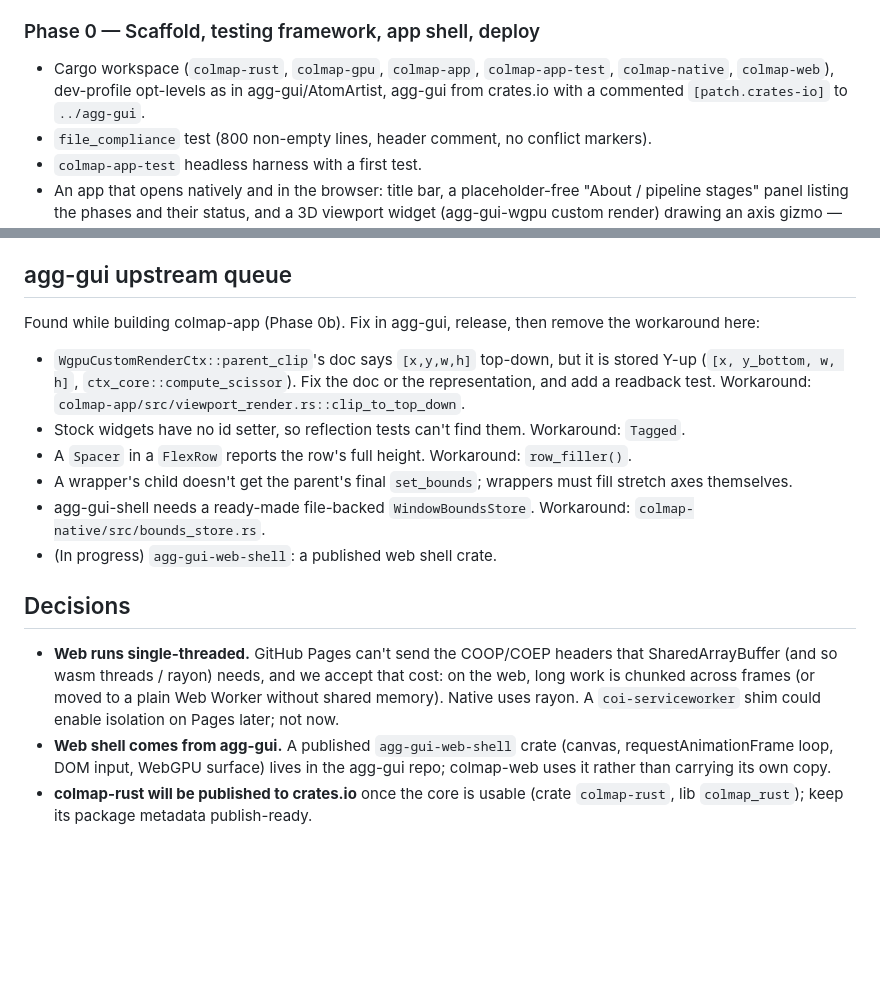
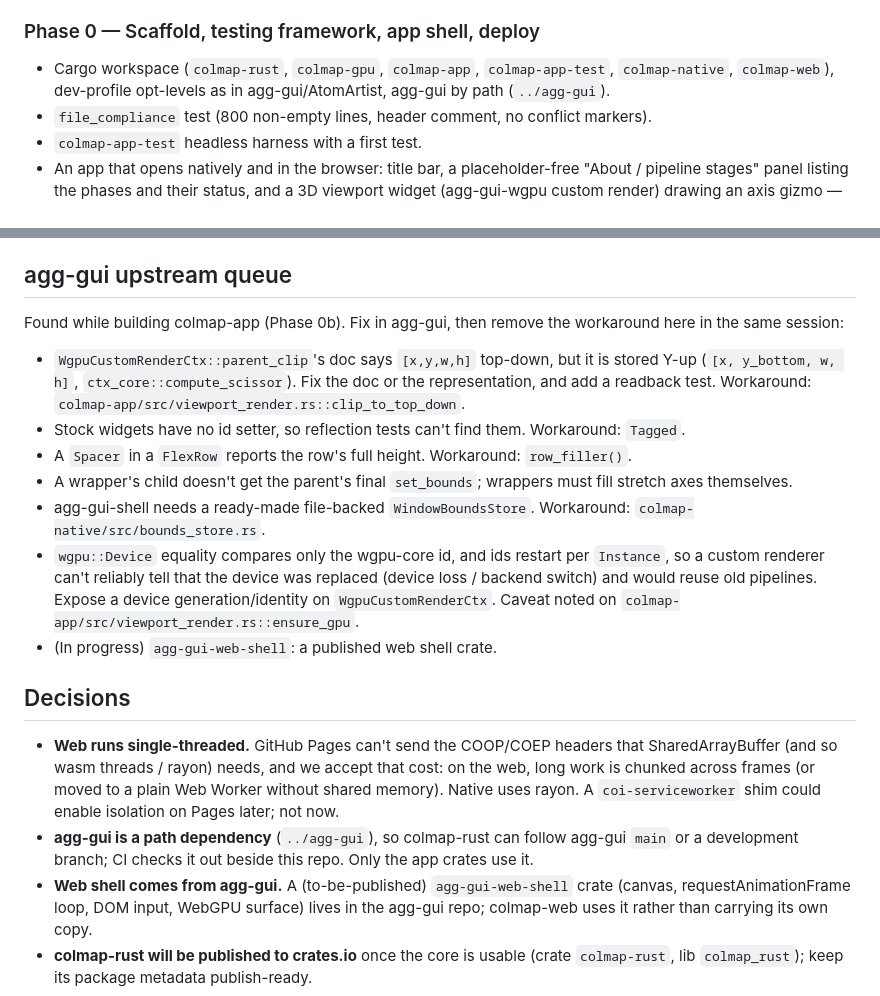
Before and after one commit to larsbrubaker/colmap-rust, a Markdown page: PORTING_PLAN.md, 2 parts joined by grey strips. Rendered like a GitHub page; blank space fills up the shorter version.

Commit message:
Charter: depend on agg-gui by path; queue the device-identity gap upstream
Co-Authored-By: Claude Opus 5.5 <noreply@anthropic.com>

```diff
--- a/PORTING_PLAN.md
+++ b/PORTING_PLAN.md
@@ -27,7 +27,7 @@ wasm32, and its app view covered by a headless UI test.
 ### Phase 0 — Scaffold, testing framework, app shell, deploy
 - Cargo workspace (`colmap-rust`, `colmap-gpu`, `colmap-app`, `colmap-app-test`,
   `colmap-native`, `colmap-web`), dev-profile opt-levels as in agg-gui/AtomArtist, agg-gui
-  from crates.io with a commented `[patch.crates-io]` to `../agg-gui`.
+  by path (`../agg-gui`).
 - `file_compliance` test (800 non-empty lines, header comment, no conflict markers).
 - `colmap-app-test` headless harness with a first test.
 - An app that opens natively and in the browser: title bar, a placeholder-free "About /
@@ -121,7 +121,7 @@ SQLite files, Ceres internals not ported, CUDA/GPU, SiftGPU, ONNX, vocabulary tr
 reasons to Rust. Every skipped COLMAP test is listed here by name when its file is ported.
 
 ## agg-gui upstream queue
-Found while building colmap-app (Phase 0b). Fix in agg-gui, release, then remove the workaround here:
+Found while building colmap-app (Phase 0b). Fix in agg-gui, then remove the workaround here in the same session:
 - `WgpuCustomRenderCtx::parent_clip`'s doc says `[x,y,w,h]` top-down, but it is stored Y-up
   (`[x, y_bottom, w, h]`, `ctx_core::compute_scissor`). Fix the doc or the representation, and add a
   readback test. Workaround: `colmap-app/src/viewport_render.rs::clip_to_top_down`.
@@ -131,6 +131,10 @@ Found while building colmap-app (Phase 0b). Fix in agg-gui, release, then remove
   themselves.
 - agg-gui-shell needs a ready-made file-backed `WindowBoundsStore`. Workaround:
   `colmap-native/src/bounds_store.rs`.
+- `wgpu::Device` equality compares only the wgpu-core id, and ids restart per `Instance`, so a
+  custom renderer can't reliably tell that the device was replaced (device loss / backend switch)
+  and would reuse old pipelines. Expose a device generation/identity on `WgpuCustomRenderCtx`.
+  Caveat noted on `colmap-app/src/viewport_render.rs::ensure_gpu`.
 - (In progress) `agg-gui-web-shell`: a published web shell crate.
 
 ## Decisions
@@ -138,7 +142,9 @@ Found while building colmap-app (Phase 0b). Fix in agg-gui, release, then remove
   SharedArrayBuffer (and so wasm threads / rayon) needs, and we accept that cost: on the web,
   long work is chunked across frames (or moved to a plain Web Worker without shared memory).
   Native uses rayon. A `coi-serviceworker` shim could enable isolation on Pages later; not now.
-- **Web shell comes from agg-gui.** A published `agg-gui-web-shell` crate (canvas,
+- **agg-gui is a path dependency** (`../agg-gui`), so colmap-rust can follow agg-gui `main` or a
+  development branch; CI checks it out beside this repo. Only the app crates use it.
+- **Web shell comes from agg-gui.** A (to-be-published) `agg-gui-web-shell` crate (canvas,
   requestAnimationFrame loop, DOM input, WebGPU surface) lives in the agg-gui repo; colmap-web
   uses it rather than carrying its own copy.
 - **colmap-rust will be published to crates.io** once the core is usable (crate `colmap-rust`,
```
Also changed, not shown: .claude/agents/implementer.md (+1 -1 lines), CLAUDE.md (+14 -10 lines).
